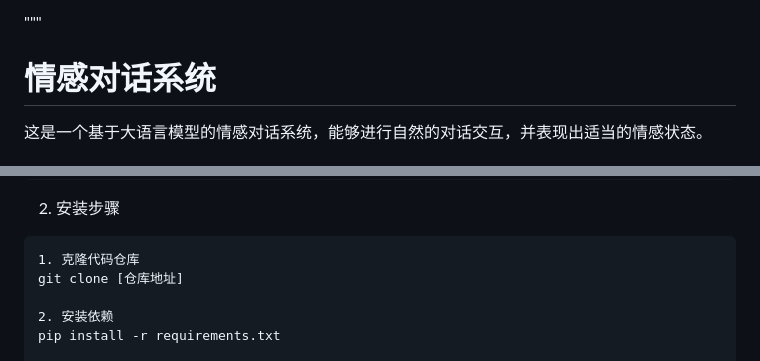
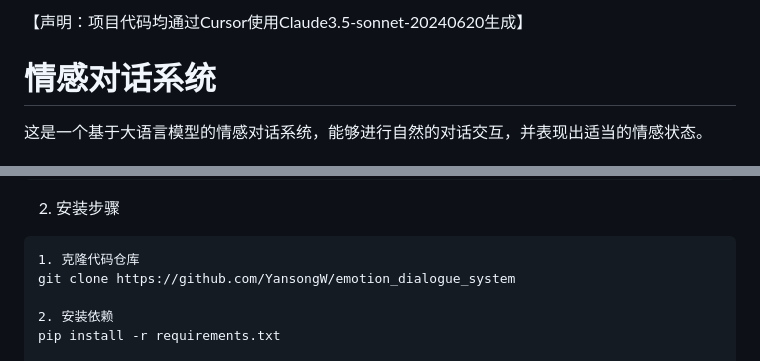
Before and after one commit to YansongW/emotion_dialogue_system, a Markdown page: README.md, 2 parts joined by grey strips. GitHub-like rendering.

````diff
--- a/README.md
+++ b/README.md
@@ -1,4 +1,5 @@
-"""
+【声明：项目代码均通过Cursor使用Claude3.5-sonnet-20240620生成】
+
 # 情感对话系统
 
 这是一个基于大语言模型的情感对话系统，能够进行自然的对话交互，并表现出适当的情感状态。
@@ -282,7 +283,7 @@ logging.config.dictConfig({
 2. 安装步骤
 ```
 1. 克隆代码仓库
-git clone [仓库地址]
+git clone https://github.com/YansongW/emotion_dialogue_system
 
 2. 安装依赖
 pip install -r requirements.txt
````
Also changed, not shown: other parts of README.md (+1 -1 lines).
